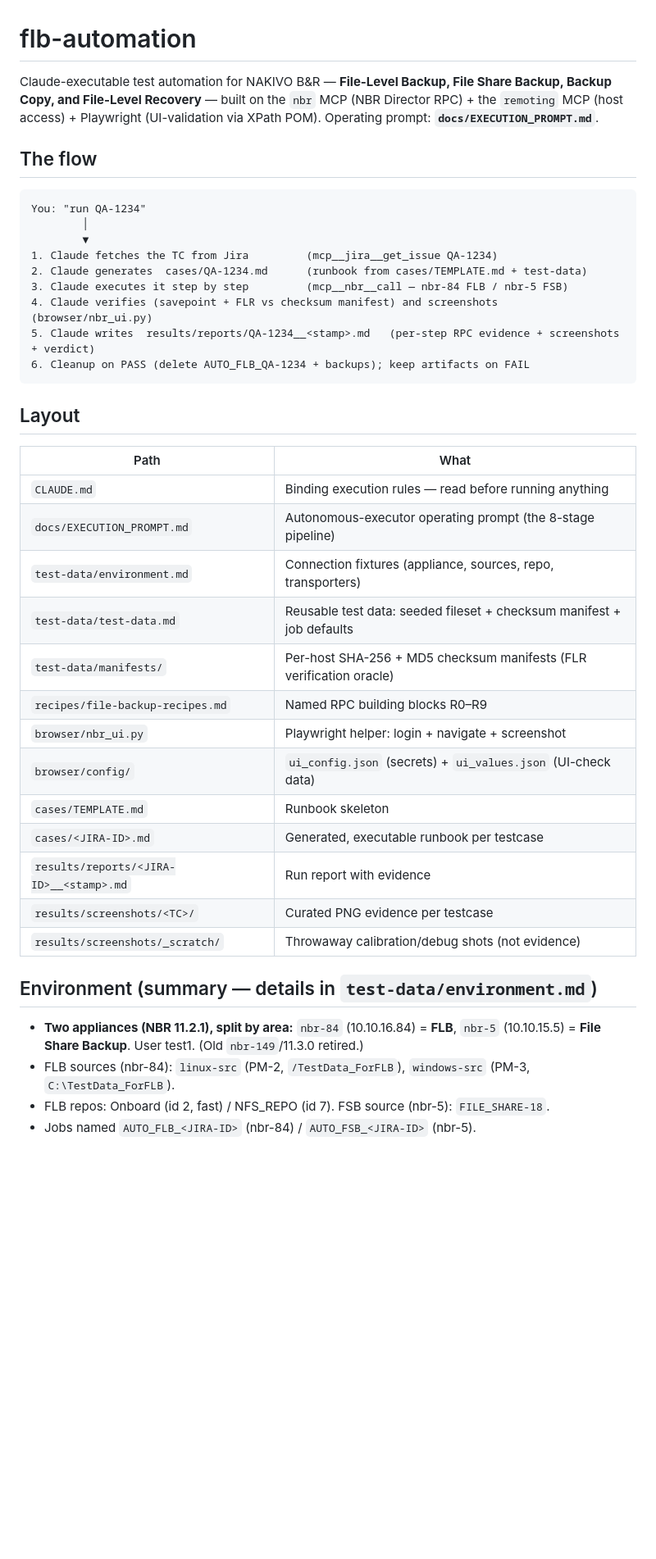
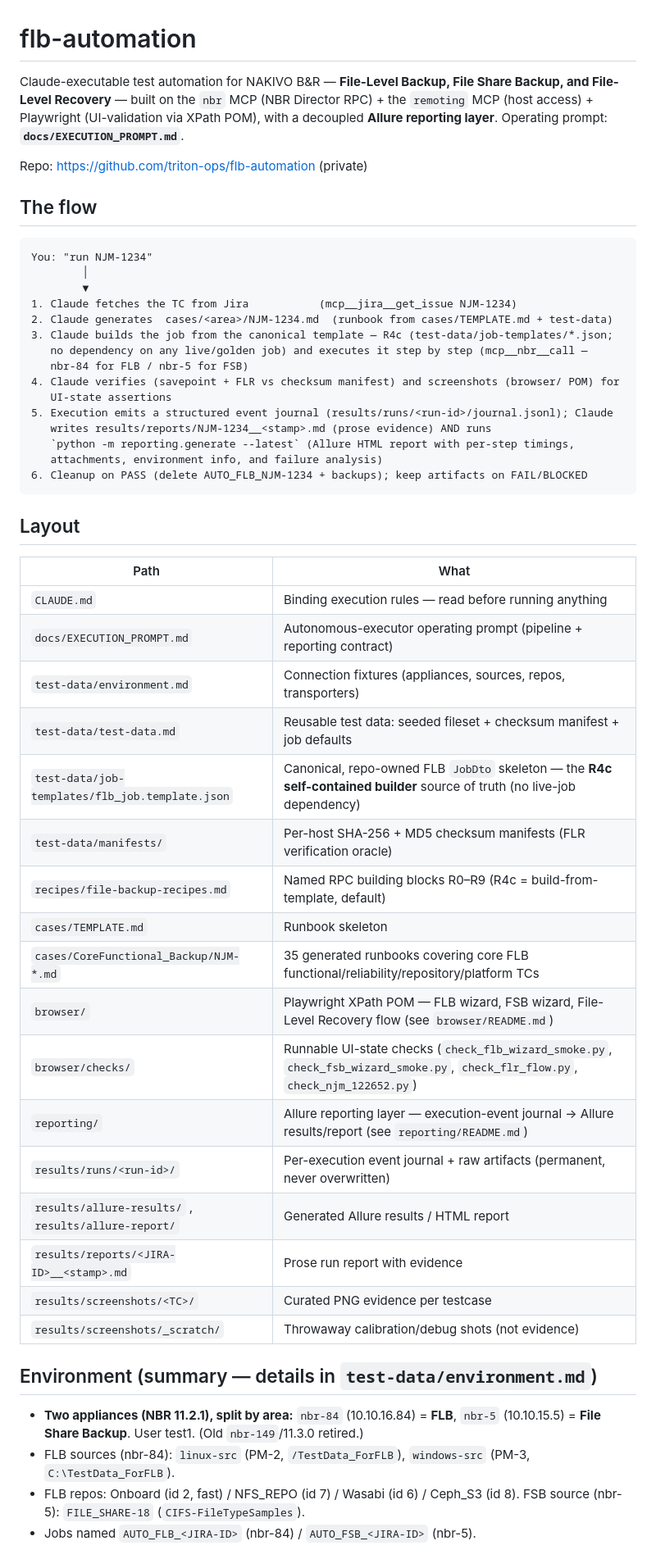
Before and after one commit to triton-ops/flb-automation, a Markdown page: README.md, the part around one of its changes. Shown at 82% size. GitHub-like rendering; blank space fills up the shorter version.

````diff
--- a/README.md
+++ b/README.md
@@ -1,21 +1,30 @@
 # flb-automation
 
-Claude-executable test automation for NAKIVO B&R — **File-Level Backup, File Share Backup, Backup
-Copy, and File-Level Recovery** — built on the `nbr` MCP (NBR Director RPC) + the `remoting` MCP
-(host access) + Playwright (UI-validation via XPath POM). Operating prompt: **`docs/EXECUTION_PROMPT.md`**.
+Claude-executable test automation for NAKIVO B&R — **File-Level Backup, File Share Backup, and
+File-Level Recovery** — built on the `nbr` MCP (NBR Director RPC) + the `remoting` MCP (host
+access) + Playwright (UI-validation via XPath POM), with a decoupled **Allure reporting layer**.
+Operating prompt: **`docs/EXECUTION_PROMPT.md`**.
+
+Repo: https://github.com/triton-ops/flb-automation (private)
 
 ## The flow
 
 ```
-You: "run QA-1234"
+You: "run NJM-1234"
         │
         ▼
-1. Claude fetches the TC from Jira         (mcp__jira__get_issue QA-1234)
-2. Claude generates  cases/QA-1234.md      (runbook from cases/TEMPLATE.md + test-data)
-3. Claude executes it step by step         (mcp__nbr__call — nbr-84 FLB / nbr-5 FSB)
-4. Claude verifies (savepoint + FLR vs checksum manifest) and screenshots (browser/nbr_ui.py)
-5. Claude writes  results/reports/QA-1234__<stamp>.md   (per-step RPC evidence + screenshots + verdict)
-6. Cleanup on PASS (delete AUTO_FLB_QA-1234 + backups); keep artifacts on FAIL
+1. Claude fetches the TC from Jira           (mcp__jira__get_issue NJM-1234)
+2. Claude generates  cases/<area>/NJM-1234.md  (runbook from cases/TEMPLATE.md + test-data)
+3. Claude builds the job from the canonical template — R4c (test-data/job-templates/*.json;
+   no dependency on any live/golden job) and executes it step by step (mcp__nbr__call —
+   nbr-84 for FLB / nbr-5 for FSB)
+4. Claude verifies (savepoint + FLR vs checksum manifest) and screenshots (browser/ POM) for
+   UI-state assertions
+5. Execution emits a structured event journal (results/runs/<run-id>/journal.jsonl); Claude
+   writes results/reports/NJM-1234__<stamp>.md (prose evidence) AND runs
+   `python -m reporting.generate --latest` (Allure HTML report with per-step timings,
+   attachments, environment info, and failure analysis)
+6. Cleanup on PASS (delete AUTO_FLB_NJM-1234 + backups); keep artifacts on FAIL/BLOCKED
 ```
 
 ## Layout
@@ -23,16 +32,20 @@ You: "run QA-1234"
 | Path | What |
 |---|---|
 | `CLAUDE.md` | Binding execution rules — read before running anything |
-| `docs/EXECUTION_PROMPT.md` | Autonomous-executor operating prompt (the 8-stage pipeline) |
-| `test-data/environment.md` | Connection fixtures (appliance, sources, repo, transporters) |
+| `docs/EXECUTION_PROMPT.md` | Autonomous-executor operating prompt (pipeline + reporting contract) |
+| `test-data/environment.md` | Connection fixtures (appliances, sources, repos, transporters) |
 | `test-data/test-data.md` | Reusable test data: seeded fileset + checksum manifest + job defaults |
+| `test-data/job-templates/flb_job.template.json` | Canonical, repo-owned FLB `JobDto` skeleton — the **R4c self-contained builder** source of truth (no live-job dependency) |
 | `test-data/manifests/` | Per-host SHA-256 + MD5 checksum manifests (FLR verification oracle) |
-| `recipes/file-backup-recipes.md` | Named RPC building blocks R0–R9 |
-| `browser/nbr_ui.py` | Playwright helper: login + navigate + screenshot |
-| `browser/config/` | `ui_config.json` (secrets) + `ui_values.json` (UI-check data) |
+| `recipes/file-backup-recipes.md` | Named RPC building blocks R0–R9 (R4c = build-from-template, default) |
 | `cases/TEMPLATE.md` | Runbook skeleton |
-| `cases/<JIRA-ID>.md` | Generated, executable runbook per testcase |
-| `results/reports/<JIRA-ID>__<stamp>.md` | Run report with evidence |
+| `cases/CoreFunctional_Backup/NJM-*.md` | 35 generated runbooks covering core FLB functional/reliability/repository/platform TCs |
+| `browser/` | Playwright XPath POM — FLB wizard, FSB wizard, File-Level Recovery flow (see `browser/README.md`) |
+| `browser/checks/` | Runnable UI-state checks (`check_flb_wizard_smoke.py`, `check_fsb_wizard_smoke.py`, `check_flr_flow.py`, `check_njm_122652.py`) |
+| `reporting/` | Allure reporting layer — execution-event journal → Allure results/report (see `reporting/README.md`) |
+| `results/runs/<run-id>/` | Per-execution event journal + raw artifacts (permanent, never overwritten) |
+| `results/allure-results/` , `results/allure-report/` | Generated Allure results / HTML report |
+| `results/reports/<JIRA-ID>__<stamp>.md` | Prose run report with evidence |
 | `results/screenshots/<TC>/` | Curated PNG evidence per testcase |
 | `results/screenshots/_scratch/` | Throwaway calibration/debug shots (not evidence) |
 
@@ -41,6 +54,7 @@ You: "run QA-1234"
 - **Two appliances (NBR 11.2.1), split by area:** `nbr-84` (10.10.16.84) = **FLB**,
   `nbr-5` (10.10.15.5) = **File Share Backup**. User test1. (Old `nbr-149`/11.3.0 retired.)
 - FLB sources (nbr-84): `linux-src` (PM-2, `/TestData_ForFLB`), `windows-src` (PM-3, `C:\TestData_ForFLB`).
-- FLB repos: Onboard (id 2, fast) / NFS_REPO (id 7). FSB source (nbr-5): `FILE_SHARE-18`.
+- FLB repos: Onboard (id 2, fast) / NFS_REPO (id 7) / Wasabi (id 6) / Ceph_S3 (id 8).
+  FSB source (nbr-5): `FILE_SHARE-18` (`CIFS-FileTypeSamples`).
 - Jobs named `AUTO_FLB_<JIRA-ID>` (nbr-84) / `AUTO_FSB_<JIRA-ID>` (nbr-5).
 
````
Also changed, not shown: other parts of README.md (+36 -16 lines).
